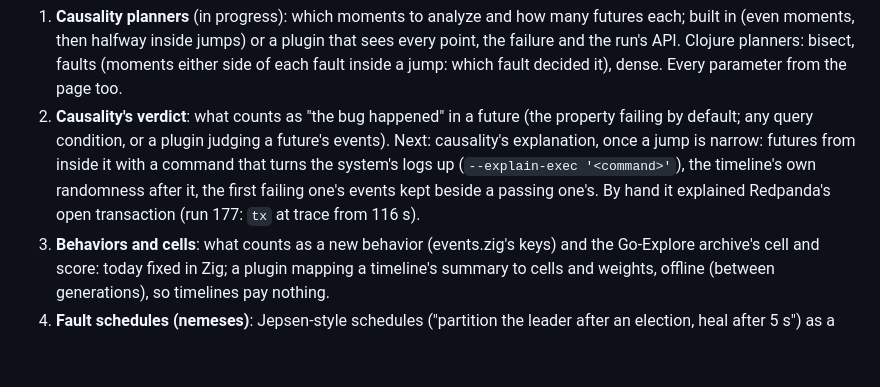
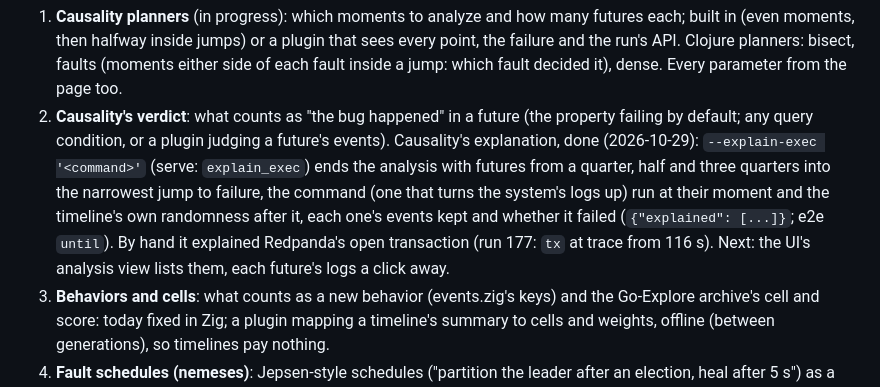
Before and after one commit to pfeodrippe/determinismo, a Markdown page: docs/PLAN.md, the part around the change. Rendered like a GitHub page; blank space fills up the shorter version.

Commit message:
PLAN: causality's explanation done

```diff
--- a/docs/PLAN.md
+++ b/docs/PLAN.md
@@ -29,10 +29,13 @@ To make pluggable (none changes what a timeline does, only what is looked at or
    fault inside a jump: which fault decided it), dense. Every parameter from the page too.
 2. **Causality's verdict**: what counts as "the bug happened" in a future (the property failing
    by default; any query condition, or a plugin judging a future's events).
-   Next: causality's explanation, once a jump is narrow: futures from inside it with a command
-   that turns the system's logs up (`--explain-exec '<command>'`), the timeline's own
-   randomness after it, the first failing one's events kept beside a passing one's. By hand it
-   explained Redpanda's open transaction (run 177: `tx` at trace from 116 s).
+   Causality's explanation, done (2026-10-29): `--explain-exec '<command>'` (serve:
+   `explain_exec`) ends the analysis with futures from a quarter, half and three quarters into
+   the narrowest jump to failure, the command (one that turns the system's logs up) run at
+   their moment and the timeline's own randomness after it, each one's events kept and whether
+   it failed (`{"explained": [...]}`; e2e `until`). By hand it explained Redpanda's open
+   transaction (run 177: `tx` at trace from 116 s). Next: the UI's analysis view lists them,
+   each future's logs a click away.
 3. **Behaviors and cells**: what counts as a new behavior (events.zig's keys) and the
    Go-Explore archive's cell and score: today fixed in Zig; a plugin mapping a timeline's
    summary to cells and weights, offline (between generations), so timelines pay nothing.
```
